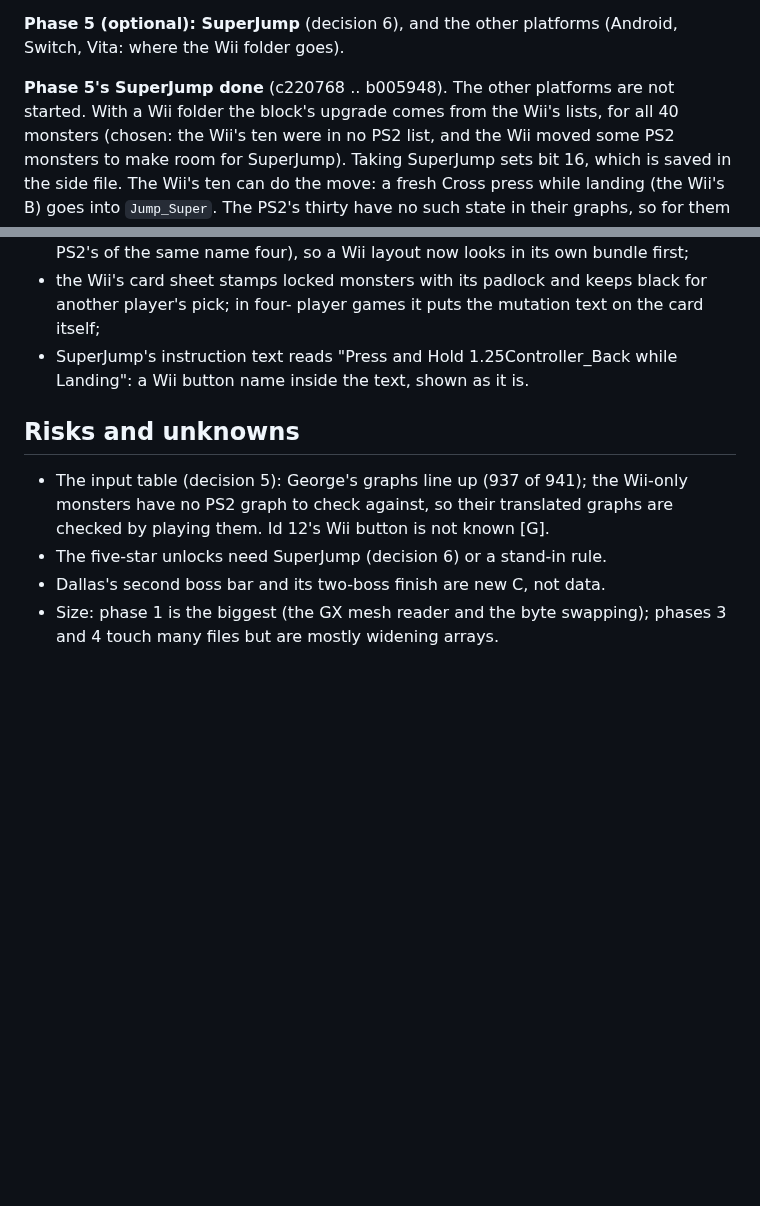
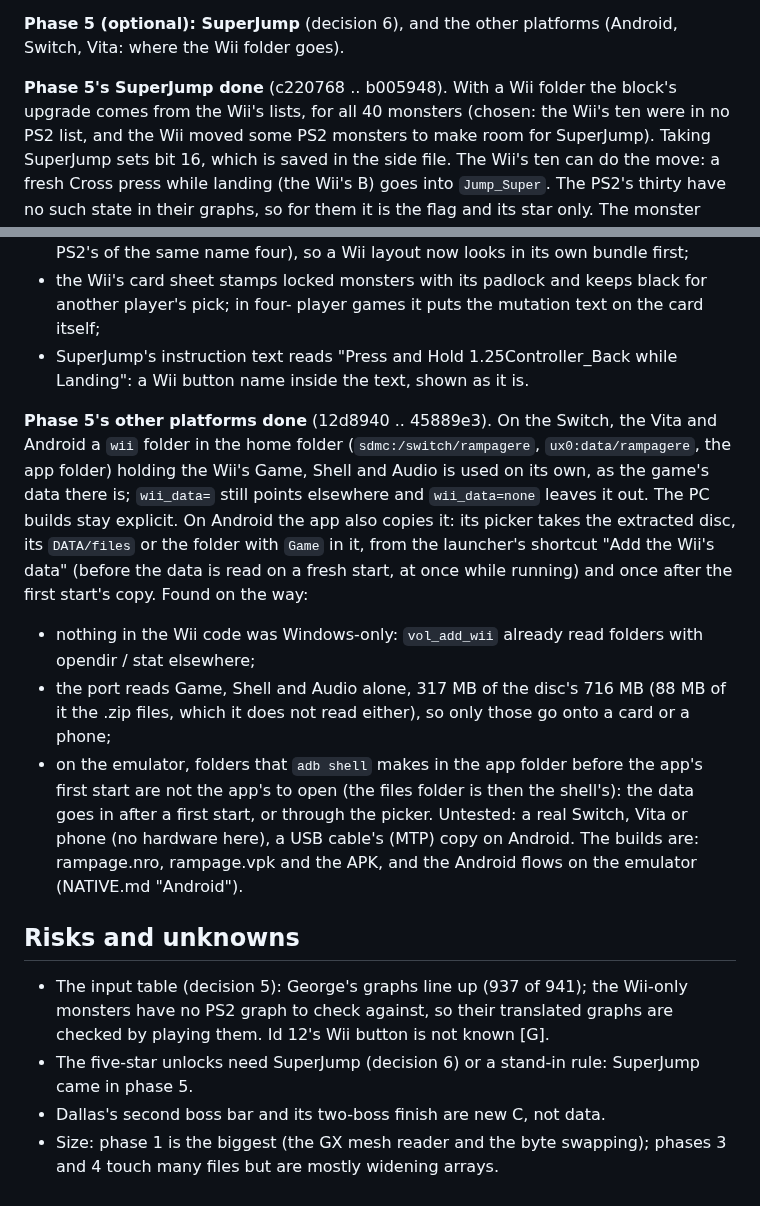
Before and after one commit to jjmhalew/RampageRE, a Markdown page: docs/WII_PLAN.md, 2 parts joined by grey strips. GitHub-like rendering; blank space fills up the shorter version.

Commit message:
docs/WII_PLAN.md: phase 5's other platforms done, what they give and what was found on the way
For issue 3. The Switch, the Vita and Android find the home folder's wii; Android also copies it from its picker.
The five-star risk notes that SuperJump came in phase 5.

Checked: the commits named (12d8940, 45889e3) are those of the steps.

Co-Authored-By: Claude Opus 5.5 <noreply@anthropic.com>

```diff
--- a/docs/WII_PLAN.md
+++ b/docs/WII_PLAN.md
@@ -174,7 +174,7 @@ Left for phase 5: SuperJump and the fifth star.
 **Phase 5 (optional): SuperJump** (decision 6), and the other platforms (Android, Switch, Vita: where the Wii
 folder goes).
 
-**Phase 5's SuperJump done** (c220768 .. b005948). The other platforms are not started. With a Wii folder the
+**Phase 5's SuperJump done** (c220768 .. b005948). With a Wii folder the
 block's upgrade comes from the Wii's lists, for all 40 monsters (chosen: the Wii's ten were in no PS2 list, and the
 Wii moved some PS2 monsters to make room for SuperJump). Taking SuperJump sets bit 16, which is saved in the side
 file. The Wii's ten can do the move: a fresh Cross press while landing (the Wii's B) goes into `Jump_Super`. The PS2's
@@ -189,10 +189,24 @@ Vern can all be reached. Found on the way:
 - SuperJump's instruction text reads "Press and Hold 1.25Controller_Back while Landing": a Wii button name inside
   the text, shown as it is.
 
+**Phase 5's other platforms done** (12d8940 .. 45889e3). On the Switch, the Vita and Android a `wii` folder in the home
+folder (`sdmc:/switch/rampagere`, `ux0:data/rampagere`, the app folder) holding the Wii's Game, Shell and Audio is
+used on its own, as the game's data there is; `wii_data=` still points elsewhere and `wii_data=none` leaves it out. The
+PC builds stay explicit. On Android the app also copies it: its picker takes the extracted disc, its `DATA/files` or
+the folder with `Game` in it, from the launcher's shortcut "Add the Wii's data" (before the data is read on a fresh
+start, at once while running) and once after the first start's copy. Found on the way:
+- nothing in the Wii code was Windows-only: `vol_add_wii` already read folders with opendir / stat elsewhere;
+- the port reads Game, Shell and Audio alone, 317 MB of the disc's 716 MB (88 MB of it the .zip files, which it does
+  not read either), so only those go onto a card or a phone;
+- on the emulator, folders that `adb shell` makes in the app folder before the app's first start are not the app's to
+  open (the files folder is then the shell's): the data goes in after a first start, or through the picker.
+Untested: a real Switch, Vita or phone (no hardware here), a USB cable's (MTP) copy on Android. The builds are:
+rampage.nro, rampage.vpk and the APK, and the Android flows on the emulator (NATIVE.md "Android").
+
 ## Risks and unknowns
 - The input table (decision 5): George's graphs line up (937 of 941); the Wii-only monsters have no PS2 graph to
   check against, so their translated graphs are checked by playing them. Id 12's Wii button is not known [G].
-- The five-star unlocks need SuperJump (decision 6) or a stand-in rule.
+- The five-star unlocks need SuperJump (decision 6) or a stand-in rule: SuperJump came in phase 5.
 - Dallas's second boss bar and its two-boss finish are new C, not data.
 - Size: phase 1 is the biggest (the GX mesh reader and the byte swapping); phases 3 and 4 touch many files but are
   mostly widening arrays.
```
